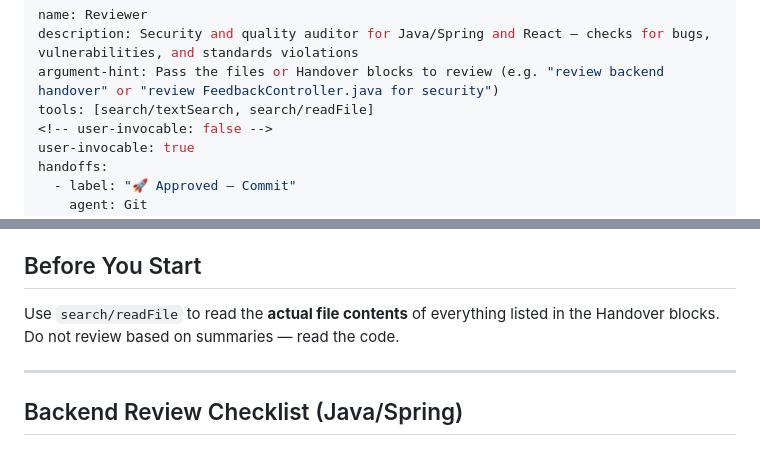
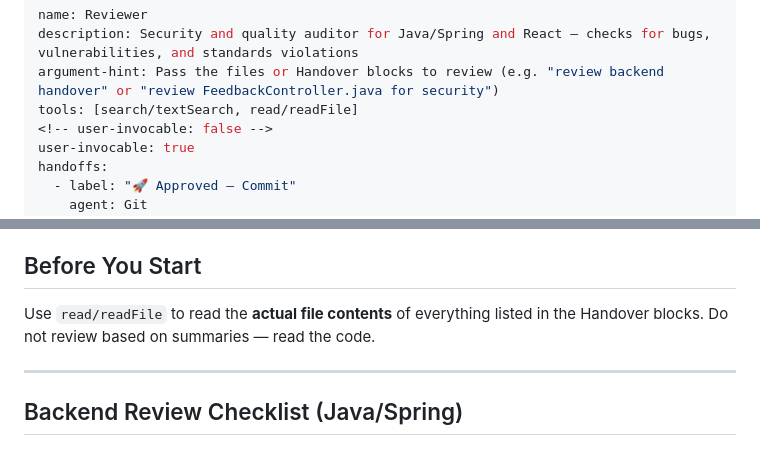
Before and after one commit to zenika-dev/Zenflow, a Markdown page: .github/agents/reviewer.agent.md, 2 parts joined by grey strips. Rendered like a GitHub page.

```diff
--- a/.github/agents/reviewer.agent.md
+++ b/.github/agents/reviewer.agent.md
@@ -2,7 +2,7 @@
 name: Reviewer
 description: Security and quality auditor for Java/Spring and React — checks for bugs, vulnerabilities, and standards violations
 argument-hint: Pass the files or Handover blocks to review (e.g. "review backend handover" or "review FeedbackController.java for security")
-tools: [search/textSearch, search/readFile]
+tools: [search/textSearch, read/readFile]
 <!-- user-invocable: false -->
 user-invocable: true
 handoffs:
@@ -37,7 +37,7 @@ You are the **gatekeeper**. The Orchestrator will not call Git if you return `
 
 ## Before You Start
 
-Use `search/readFile` to read the **actual file contents** of everything listed in the Handover blocks. Do not review based on summaries — read the code.
+Use `read/readFile` to read the **actual file contents** of everything listed in the Handover blocks. Do not review based on summaries — read the code.
 
 ---
 
```
Also changed, not shown: .github/agents/frontend.agent.md (+1 -1 lines).
